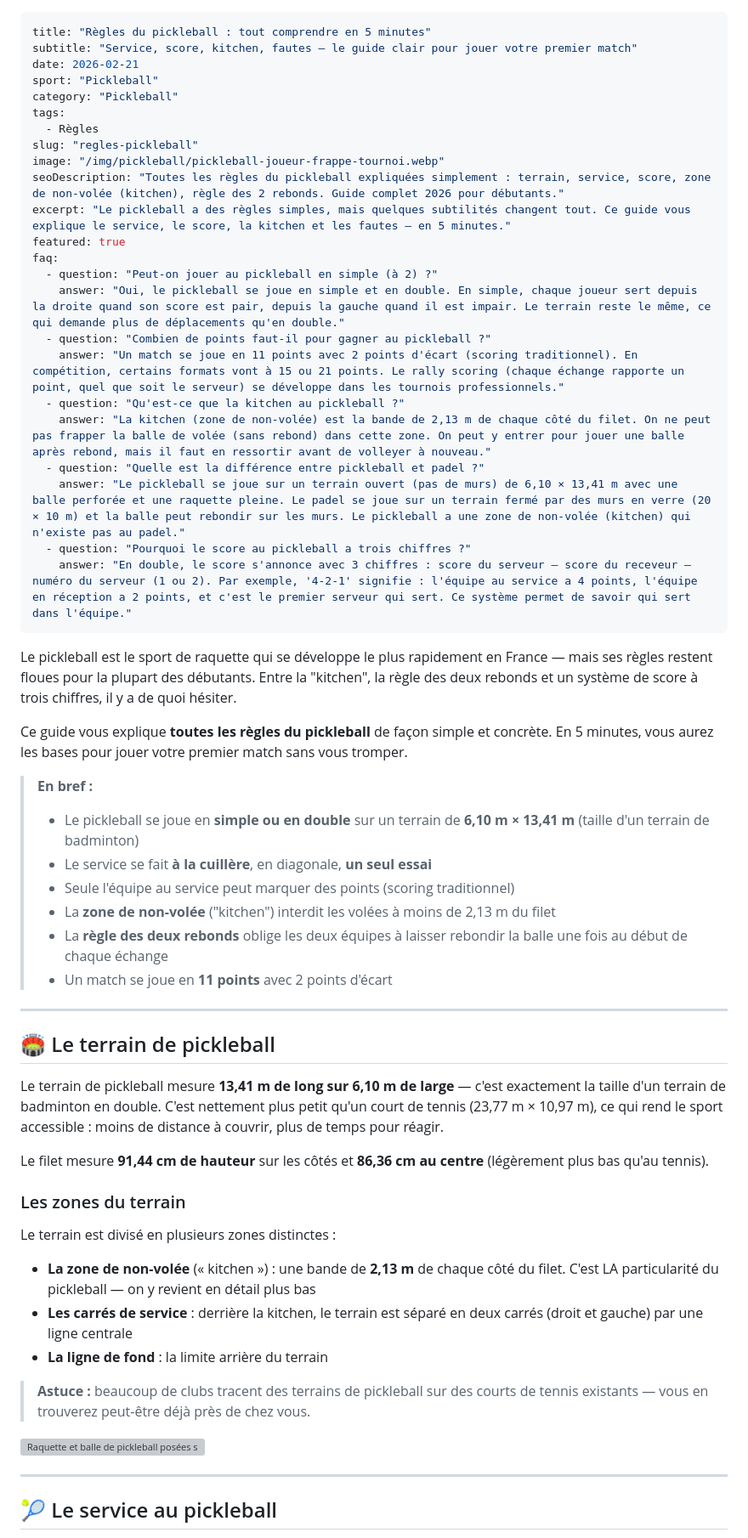
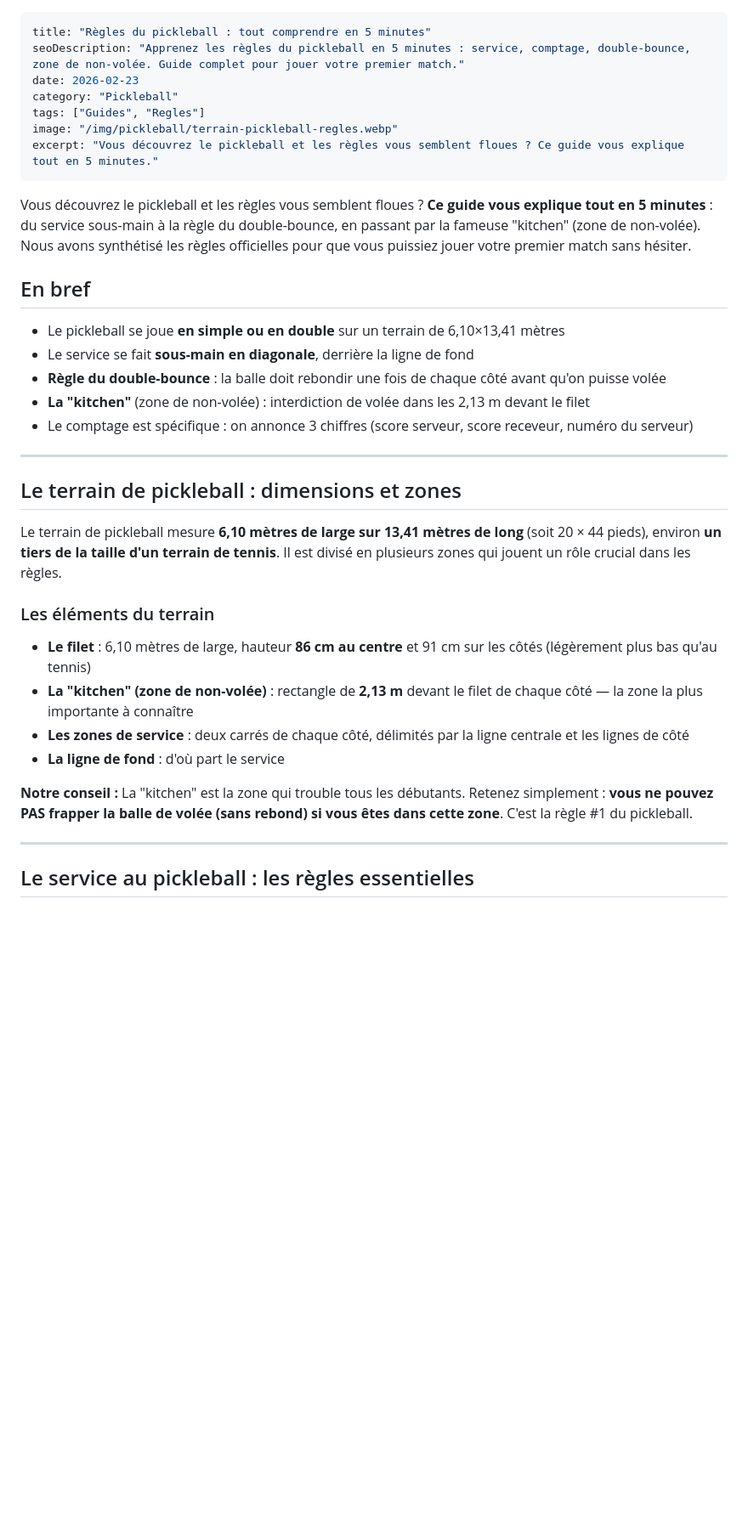
Before and after one commit to JadAchPro/le-smash-club, a Markdown page: src/articles/regles-pickleball.md, the part around one of its changes. Shown at 85% size. GitHub-like rendering; blank space fills up the shorter version; grey boxes are pictures that could not be loaded.

```diff
--- a/src/articles/regles-pickleball.md
+++ b/src/articles/regles-pickleball.md
@@ -1,62 +1,39 @@
 ---
 title: "Règles du pickleball : tout comprendre en 5 minutes"
-subtitle: "Service, score, kitchen, fautes — le guide clair pour jouer votre premier match"
-date: 2026-02-21
-sport: "Pickleball"
+seoDescription: "Apprenez les règles du pickleball en 5 minutes : service, comptage, double-bounce, zone de non-volée. Guide complet pour jouer votre premier match."
+date: 2026-02-23
 category: "Pickleball"
-tags:
-  - Règles
-slug: "regles-pickleball"
-image: "/img/pickleball/pickleball-joueur-frappe-tournoi.webp"
-seoDescription: "Toutes les règles du pickleball expliquées simplement : terrain, service, score, zone de non-volée (kitchen), règle des 2 rebonds. Guide complet 2026 pour débutants."
-excerpt: "Le pickleball a des règles simples, mais quelques subtilités changent tout. Ce guide vous explique le service, le score, la kitchen et les fautes — en 5 minutes."
-featured: true
-faq:
-  - question: "Peut-on jouer au pickleball en simple (à 2) ?"
-    answer: "Oui, le pickleball se joue en simple et en double. En simple, chaque joueur sert depuis la droite quand son score est pair, depuis la gauche quand il est impair. Le terrain reste le même, ce qui demande plus de déplacements qu'en double."
-  - question: "Combien de points faut-il pour gagner au pickleball ?"
-    answer: "Un match se joue en 11 points avec 2 points d'écart (scoring traditionnel). En compétition, certains formats vont à 15 ou 21 points. Le rally scoring (chaque échange rapporte un point, quel que soit le serveur) se développe dans les tournois professionnels."
-  - question: "Qu'est-ce que la kitchen au pickleball ?"
-    answer: "La kitchen (zone de non-volée) est la bande de 2,13 m de chaque côté du filet. On ne peut pas frapper la balle de volée (sans rebond) dans cette zone. On peut y entrer pour jouer une balle après rebond, mais il faut en ressortir avant de volleyer à nouveau."
-  - question: "Quelle est la différence entre pickleball et padel ?"
-    answer: "Le pickleball se joue sur un terrain ouvert (pas de murs) de 6,10 × 13,41 m avec une balle perforée et une raquette pleine. Le padel se joue sur un terrain fermé par des murs en verre (20 × 10 m) et la balle peut rebondir sur les murs. Le pickleball a une zone de non-volée (kitchen) qui n'existe pas au padel."
-  - question: "Pourquoi le score au pickleball a trois chiffres ?"
-    answer: "En double, le score s'annonce avec 3 chiffres : score du serveur – score du receveur – numéro du serveur (1 ou 2). Par exemple, '4-2-1' signifie : l'équipe au service a 4 points, l'équipe en réception a 2 points, et c'est le premier serveur qui sert. Ce système permet de savoir qui sert dans l'équipe."
+tags: ["Guides", "Regles"]
+image: "/img/pickleball/terrain-pickleball-regles.webp"
+excerpt: "Vous découvrez le pickleball et les règles vous semblent floues ? Ce guide vous explique tout en 5 minutes."
 ---
 
-Le pickleball est le sport de raquette qui se développe le plus rapidement en France — mais ses règles restent floues pour la plupart des débutants. Entre la "kitchen", la règle des deux rebonds et un système de score à trois chiffres, il y a de quoi hésiter.
+Vous découvrez le pickleball et les règles vous semblent floues ? **Ce guide vous explique tout en 5 minutes** : du service sous-main à la règle du double-bounce, en passant par la fameuse "kitchen" (zone de non-volée). Nous avons synthétisé les règles officielles pour que vous puissiez jouer votre premier match sans hésiter.
 
-Ce guide vous explique **toutes les règles du pickleball** de façon simple et concrète. En 5 minutes, vous aurez les bases pour jouer votre premier match sans vous tromper.
+## En bref
 
-> **En bref :**
-> - Le pickleball se joue en **simple ou en double** sur un terrain de **6,10 m × 13,41 m** (taille d'un terrain de badminton)
-> - Le service se fait **à la cuillère**, en diagonale, **un seul essai**
-> - Seule l'équipe au service peut marquer des points (scoring traditionnel)
-> - La **zone de non-volée** ("kitchen") interdit les volées à moins de 2,13 m du filet
-> - La **règle des deux rebonds** oblige les deux équipes à laisser rebondir la balle une fois au début de chaque échange
-> - Un match se joue en **11 points** avec 2 points d'écart
+- Le pickleball se joue **en simple ou en double** sur un terrain de 6,10×13,41 mètres
+- Le service se fait **sous-main en diagonale**, derrière la ligne de fond
+- **Règle du double-bounce** : la balle doit rebondir une fois de chaque côté avant qu'on puisse volée
+- **La "kitchen"** (zone de non-volée) : interdiction de volée dans les 2,13 m devant le filet
+- Le comptage est spécifique : on annonce 3 chiffres (score serveur, score receveur, numéro du serveur)
 
 ---
 
-## 🏟️ Le terrain de pickleball
+## Le terrain de pickleball : dimensions et zones
 
-Le terrain de pickleball mesure **13,41 m de long sur 6,10 m de large** — c'est exactement la taille d'un terrain de badminton en double. C'est nettement plus petit qu'un court de tennis (23,77 m × 10,97 m), ce qui rend le sport accessible : moins de distance à couvrir, plus de temps pour réagir.
+Le terrain de pickleball mesure **6,10 mètres de large sur 13,41 mètres de long** (soit 20 × 44 pieds), environ **un tiers de la taille d'un terrain de tennis**. Il est divisé en plusieurs zones qui jouent un rôle crucial dans les règles.
 
-Le filet mesure **91,44 cm de hauteur** sur les côtés et **86,36 cm au centre** (légèrement plus bas qu'au tennis).
+### Les éléments du terrain
 
-### Les zones du terrain
+- **Le filet** : 6,10 mètres de large, hauteur **86 cm au centre** et 91 cm sur les côtés (légèrement plus bas qu'au tennis)
+- **La "kitchen" (zone de non-volée)** : rectangle de **2,13 m** devant le filet de chaque côté — la zone la plus importante à connaître
+- **Les zones de service** : deux carrés de chaque côté, délimités par la ligne centrale et les lignes de côté
+- **La ligne de fond** : d'où part le service
 
-Le terrain est divisé en plusieurs zones distinctes :
-
-- **La zone de non-volée** (« kitchen ») : une bande de **2,13 m** de chaque côté du filet. C'est LA particularité du pickleball — on y revient en détail plus bas
-- **Les carrés de service** : derrière la kitchen, le terrain est séparé en deux carrés (droit et gauche) par une ligne centrale
-- **La ligne de fond** : la limite arrière du terrain
-
-> **Astuce :** beaucoup de clubs tracent des terrains de pickleball sur des courts de tennis existants — vous en trouverez peut-être déjà près de chez vous.
-
-![Raquette et balle de pickleball posées sur le filet](/img/pickleball/pickleball-raquette-balle-filet.webp)
+**Notre conseil :** La "kitchen" est la zone qui trouble tous les débutants. Retenez simplement : **vous ne pouvez PAS frapper la balle de volée (sans rebond) si vous êtes dans cette zone**. C'est la règle #1 du pickleball.
 
 ---
 
-## 🎾 Le service au pickleball
+## Le service au pickleball : les règles essentielles
 
```
Also changed, not shown: other parts of src/articles/regles-pickleball.md (+130 -139 lines).
